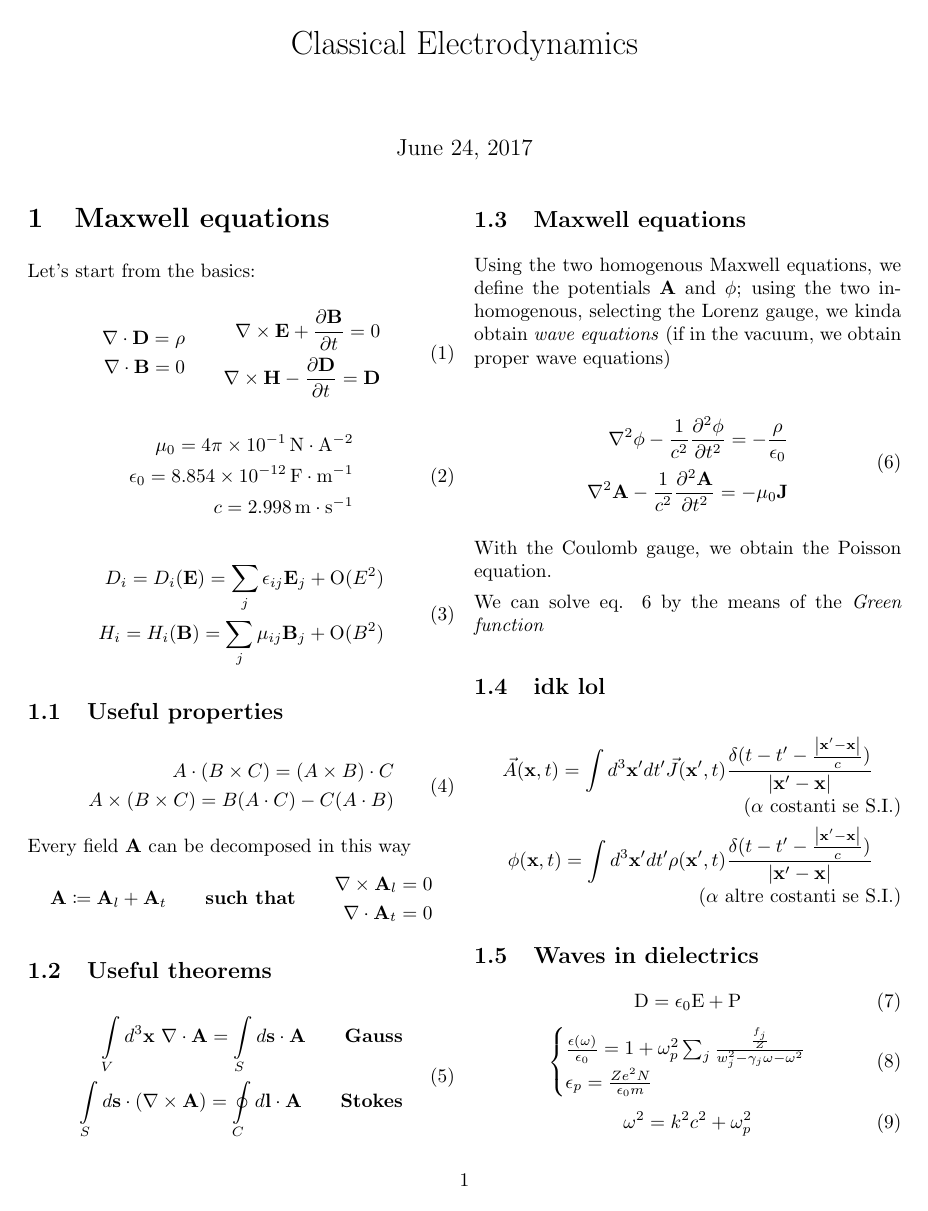
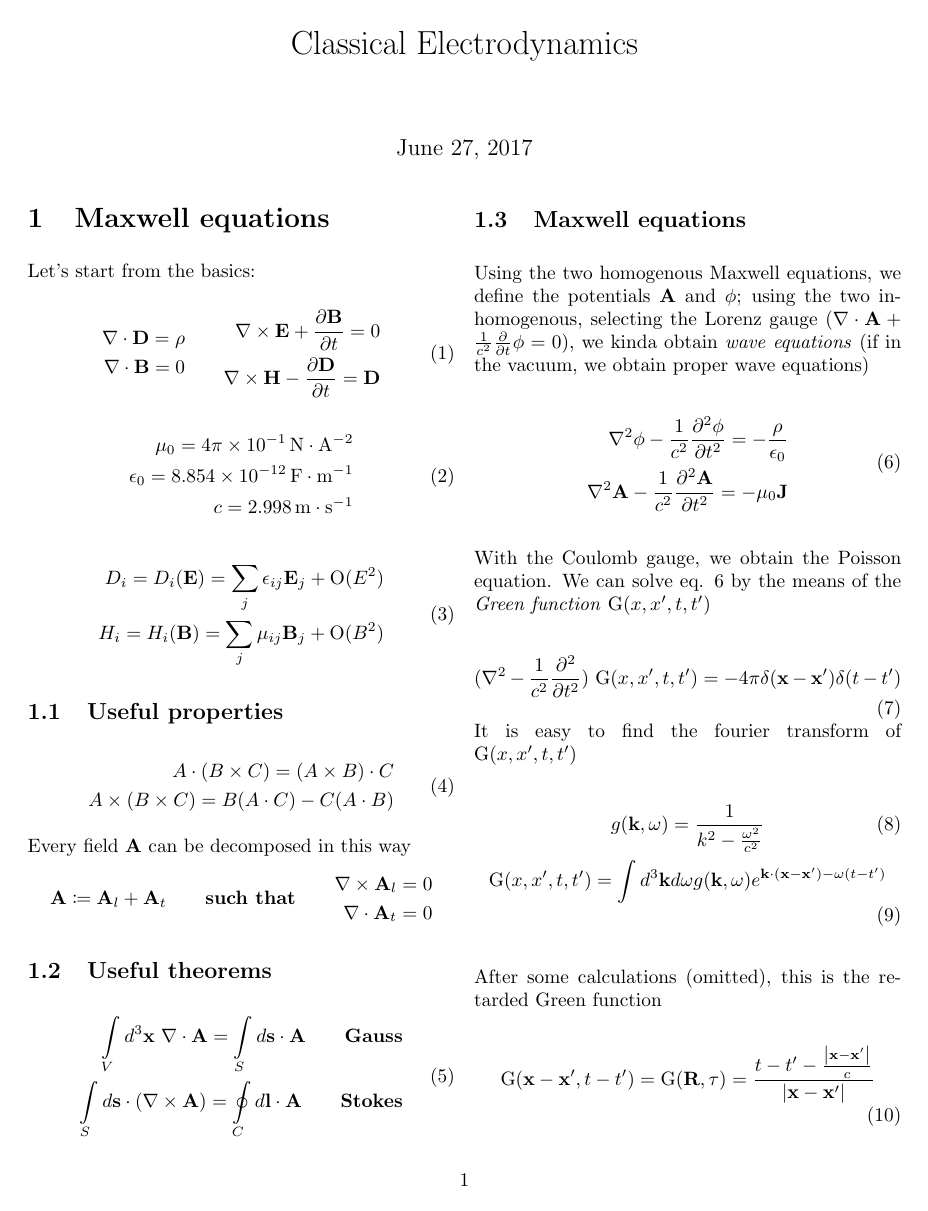
Before and after one commit to napalm5/ElectrodynamicsCheatsheet, a LaTeX document (bigino.tex): page 1 of 4 before the commit and page 1 of 5 after it. The pictures show the PDF file bigino.pdf that the author committed with the source.

Commit message:
Arrived up to the Jefimenko equation, correction to style

```diff
--- a/bigino.tex
+++ b/bigino.tex
@@ -176,12 +176,28 @@ Every field $\mathbf{A}$ can be decomposed in this way
 
 \subsection{Maxwell equations}
 \label{sec:maxwell-equations}
-Using the two homogenous Maxwell equations, we define the potentials $\mathbf{A}$ and $\phi$; using the two inhomogenous, selecting the Lorenz gauge, we kinda obtain \emph{wave equations} (if in the vacuum, we obtain proper wave equations)
-
-\begin{align}
+Using the two homogenous Maxwell equations, we define the potentials $\mathbf{A}$ and $\phi$; using the two inhomogenous, selecting the Lorenz gauge ($\nabla\cdot\mathbf{A}+\frac{1}{c^2}\frac{\partial}{\partial t}\phi=0$), we kinda obtain \emph{wave equations} (if in the vacuum, we obtain proper wave equations)
+\begin{gather}
   \begin{aligned}[l]
       \label{eq:40}
       \nabla^2\phi -\frac{1}{c^2}\frac{\partial^2\phi}{\partial t^2}=-\frac{\rho}{\epsilon_0} \\
       \nabla^2\mathbf{A}-\frac{1}{c^2}\frac{\partial^2\mathbf{A}}{\partial t^2}= -\mu_0 \mathbf{J}
   \end{aligned}
+\end{gather}
+With the Coulomb gauge, we obtain the Poisson equation.
+We can solve eq. \ref{eq:40} by the means of the \emph{Green function} $\mathrm{G}(x,x',t,t')$
+\begin{equation}
+  \label{eq:34}
+  (\nabla^2-\frac{1}{c^2}\frac{\partial^2}{\partial t^2})~\mathrm{G}(x,x',t,t')=-4\pi\delta(\mathbf{x}-\mathbf{x'})\delta(t-t')
+\end{equation}
+It is easy to find the fourier transform of $\mathrm{G}(x,x',t,t')$
+\begin{gather}
+  \label{eq:41}
+  g(\mathbf{k},\omega)=\frac{1}{k^2-\frac{\omega^2}{c^2}} \\
+  \mathrm{G}(x,x',t,t')=\int d^3\mathbf{k}d\omega g(\mathbf{k},\omega)e^{\mathbf{k}\cdot(\mathbf{x}-\mathbf{x'}) - \omega (t-t')}
+\end{gather}
+After some calculations (omitted), this is the retarded Green function
+\begin{align}
+  \label{eq:42}
+  \mathrm{G}(\mathbf{x}-\mathbf{x'},t-t')=\mathrm{G}(\mathbf{R},\tau)=\frac{t-t'-\frac{\left|\mathbf{x}-\mathbf{x'} \right|}{c}}{\left|\mathbf{x}-\mathbf{x'} \right|}
 \end{align}
@@ -188,7 +218,5 @@ Using the two homogenous Maxwell equations, we define the potentials $\mathbf{A}
 
-With the Coulomb gauge, we obtain the Poisson equation.
 
-We can solve eq. \ref{eq:40} by the means of the \emph{Green function}
 \subsection{idk lol}
 \begin{align}
 	\vec{A}(\mathbf{x},t)=\int d^3\mathbf{x'}dt'\vec{J}(\mathbf{x'},t) \frac{\delta (t-t'- \frac{\left|\mathbf{x'}-\mathbf{x}\right|}{c})}{\left|\mathbf{x'}-\mathbf{x}\right|} \tag{$\alpha$ costanti se S.I.} \\
```
Also changed, not shown: README.md, bigino.pdf, bigino.tex (33 more changed lines).
